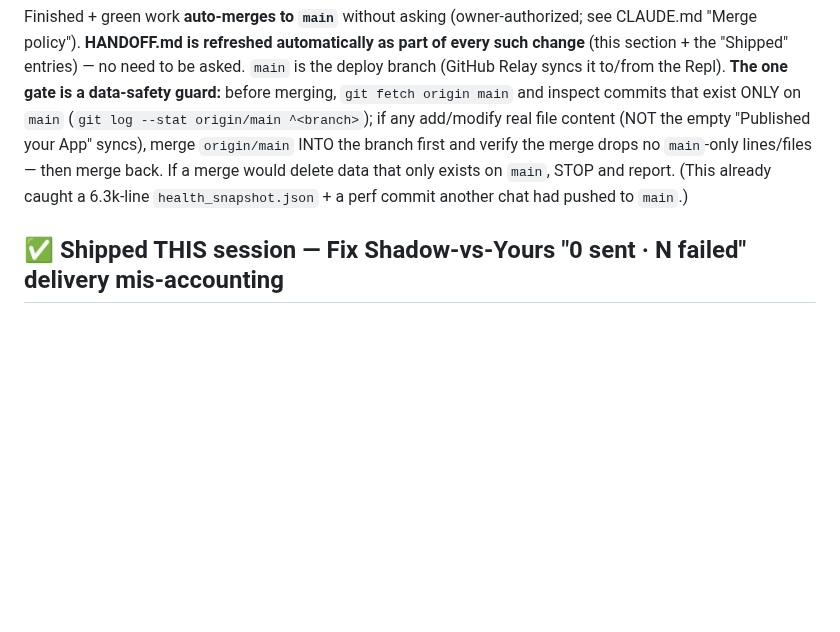
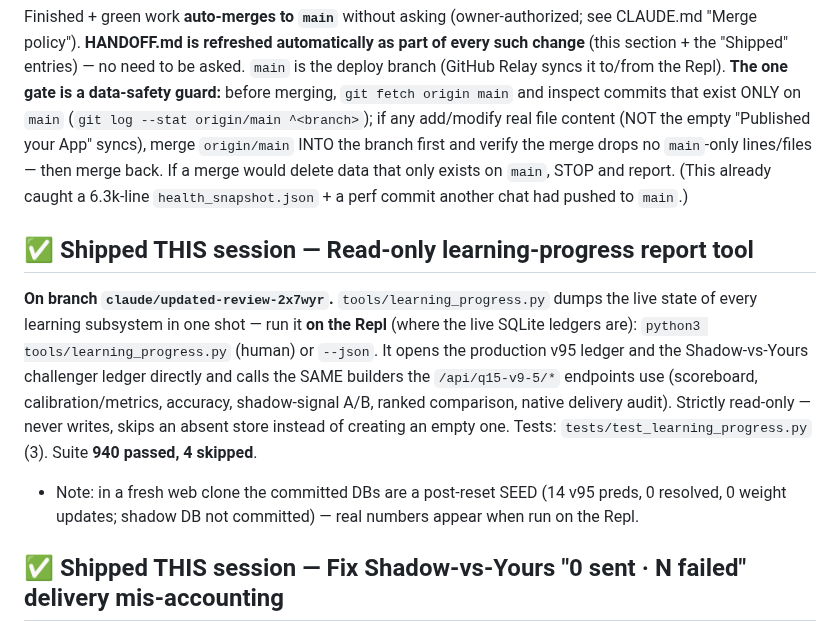
Before and after one commit to turneraontez-alt/tez, a Markdown page: HANDOFF.md, the part around the change. Rendered like a GitHub page; blank space fills up the shorter version.

Commit message:
HANDOFF: note learning-progress tool
Co-Authored-By: Claude Opus 4.8 (1M context) <noreply@anthropic.com>
Claude-Session: https://claude.ai/code/session_01WmzKP3gXXjWsj9GnBCXFxv

```diff
--- a/HANDOFF.md
+++ b/HANDOFF.md
@@ -23,6 +23,17 @@ origin/main ^<branch>`); if any add/modify real file content (NOT the empty
 the merge drops no `main`-only lines/files — then merge back. If a merge would
 delete data that only exists on `main`, STOP and report. (This already caught a
 6.3k-line `health_snapshot.json` + a perf commit another chat had pushed to `main`.)
+
+## ✅ Shipped THIS session — Read-only learning-progress report tool
+**On branch `claude/updated-review-2x7wyr`.** `tools/learning_progress.py` dumps the live state of
+every learning subsystem in one shot — run it **on the Repl** (where the live SQLite ledgers are):
+`python3 tools/learning_progress.py` (human) or `--json`. It opens the production v95 ledger and the
+Shadow-vs-Yours challenger ledger directly and calls the SAME builders the `/api/q15-v9-5/*` endpoints
+use (scoreboard, calibration/metrics, accuracy, shadow-signal A/B, ranked comparison, native delivery
+audit). Strictly read-only — never writes, skips an absent store instead of creating an empty one.
+Tests: `tests/test_learning_progress.py` (3). Suite **940 passed, 4 skipped**.
+- Note: in a fresh web clone the committed DBs are a post-reset SEED (14 v95 preds, 0 resolved, 0
+  weight updates; shadow DB not committed) — real numbers appear when run on the Repl.
 
 ## ✅ Shipped THIS session — Fix Shadow-vs-Yours "0 sent · N failed" delivery mis-accounting
 **On branch `claude/updated-review-2x7wyr`.** Root cause: Your System's native picks were marked
```
